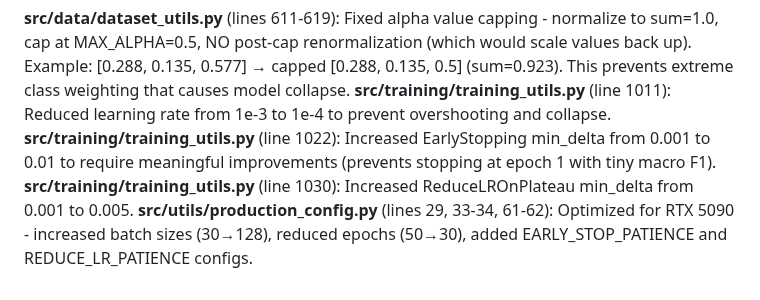
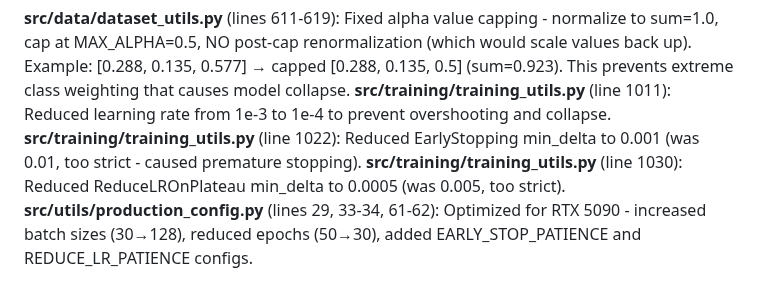
Before and after one commit to rezabasiri/DFUMultiClassification, a Markdown page: tracker.md, the part around the change. Drawn GitHub-style.

Commit message:
Update tracker: document relaxed early stopping thresholds

```diff
--- a/tracker.md
+++ b/tracker.md
@@ -530,6 +530,6 @@ Alpha values verified to be calculated from training class frequencies (not hard
 
 **src/data/dataset_utils.py** (lines 611-619): Fixed alpha value capping - normalize to sum=1.0, cap at MAX_ALPHA=0.5, NO post-cap renormalization (which would scale values back up). Example: [0.288, 0.135, 0.577] → capped [0.288, 0.135, 0.5] (sum=0.923). This prevents extreme class weighting that causes model collapse.
 **src/training/training_utils.py** (line 1011): Reduced learning rate from 1e-3 to 1e-4 to prevent overshooting and collapse.
-**src/training/training_utils.py** (line 1022): Increased EarlyStopping min_delta from 0.001 to 0.01 to require meaningful improvements (prevents stopping at epoch 1 with tiny macro F1).
-**src/training/training_utils.py** (line 1030): Increased ReduceLROnPlateau min_delta from 0.001 to 0.005.
+**src/training/training_utils.py** (line 1022): Reduced EarlyStopping min_delta to 0.001 (was 0.01, too strict - caused premature stopping).
+**src/training/training_utils.py** (line 1030): Reduced ReduceLROnPlateau min_delta to 0.0005 (was 0.005, too strict).
 **src/utils/production_config.py** (lines 29, 33-34, 61-62): Optimized for RTX 5090 - increased batch sizes (30→128), reduced epochs (50→30), added EARLY_STOP_PATIENCE and REDUCE_LR_PATIENCE configs.
```
